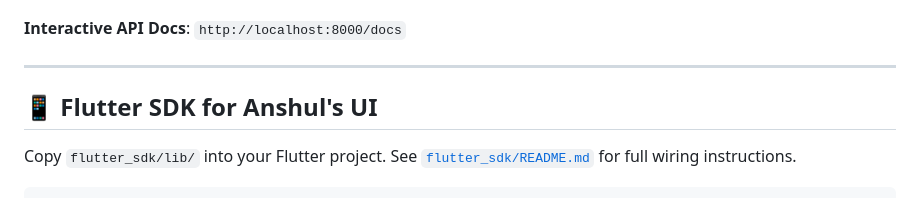
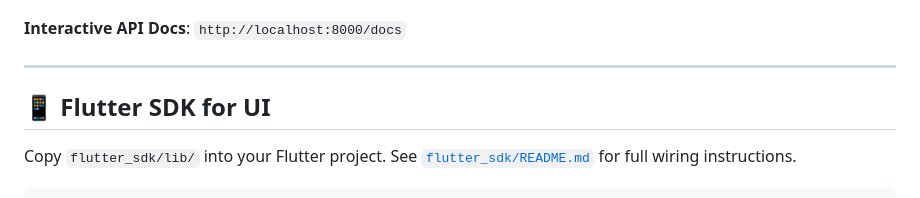
Before and after one commit to sudowin10/MandiSync, a Markdown page: README.md, the part around the change. Rendered like a GitHub page.

```diff
--- a/README.md
+++ b/README.md
@@ -77,7 +77,7 @@ python -m pytest tests/ -v
 
 ---
 
-## 📱 Flutter SDK for Anshul's UI
+## 📱 Flutter SDK for UI
 
 Copy `flutter_sdk/lib/` into your Flutter project. See [`flutter_sdk/README.md`](flutter_sdk/README.md) for full wiring instructions.
 
```
